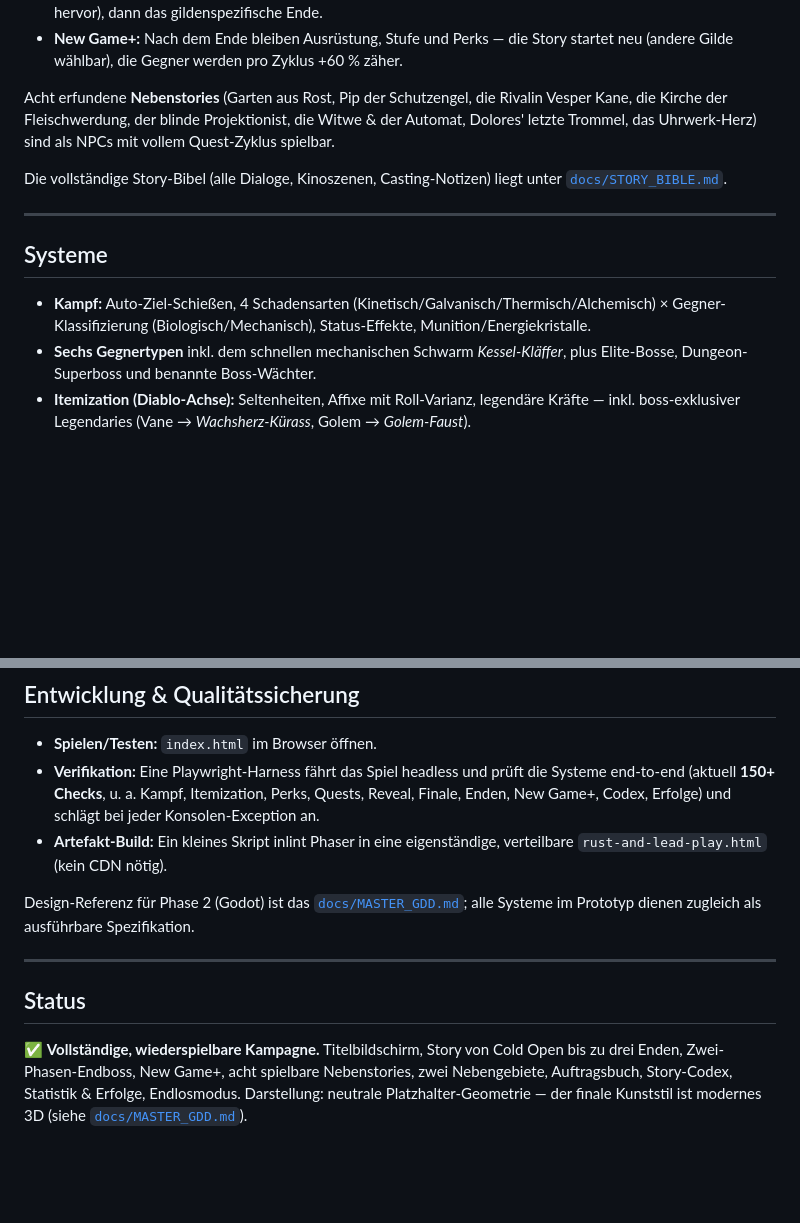
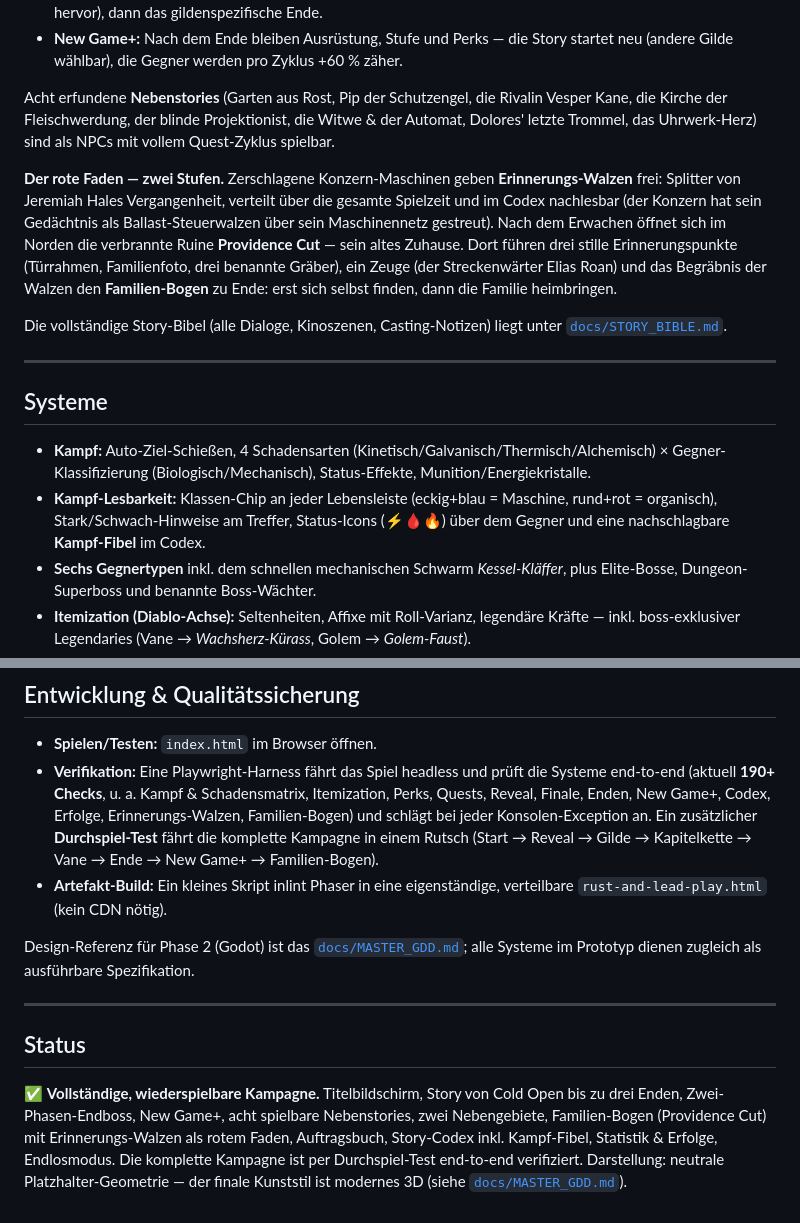
Before and after one commit to s6w5jrpz7n-source/rust-and-lead, a Markdown page: README.md, 2 parts joined by grey strips. Drawn GitHub-style; blank space fills up the shorter version.

Commit message:
README auf Spielstand bringen: Familien-Bogen, Kampf-Lesbarkeit, Tests
- Roter Faden (Erinnerungs-Walzen + Providence-Cut-Familienbogen) als
  eigener Absatz in der Kampagnen-Uebersicht.
- Kampf-Lesbarkeit (Klassen-Chip, Stark/Schwach, Status-Icons, Kampf-
  Fibel) als System aufgefuehrt.
- QS-Abschnitt: 190+ Checks + kompletter Durchspiel-Test (Start bis NG+
  und Familien-Bogen), Status-Abschnitt entsprechend.

Co-Authored-By: Claude Opus 4.8 <noreply@anthropic.com>
Claude-Session: https://claude.ai/code/session_017SUb9coK1sXAYaETV96Z7N

```diff
--- a/README.md
+++ b/README.md
@@ -30,6 +30,14 @@ Acht erfundene **Nebenstories** (Garten aus Rost, Pip der Schutzengel, die Rival
 Kane, die Kirche der Fleischwerdung, der blinde Projektionist, die Witwe & der Automat,
 Dolores' letzte Trommel, das Uhrwerk-Herz) sind als NPCs mit vollem Quest-Zyklus spielbar.
 
+**Der rote Faden — zwei Stufen.** Zerschlagene Konzern-Maschinen geben **Erinnerungs-Walzen**
+frei: Splitter von Jeremiah Hales Vergangenheit, verteilt über die gesamte Spielzeit und im
+Codex nachlesbar (der Konzern hat sein Gedächtnis als Ballast-Steuerwalzen über sein Maschinennetz
+gestreut). Nach dem Erwachen öffnet sich im Norden die verbrannte Ruine **Providence Cut** — sein
+altes Zuhause. Dort führen drei stille Erinnerungspunkte (Türrahmen, Familienfoto, drei benannte
+Gräber), ein Zeuge (der Streckenwärter Elias Roan) und das Begräbnis der Walzen den **Familien-Bogen**
+zu Ende: erst sich selbst finden, dann die Familie heimbringen.
+
 Die vollständige Story-Bibel (alle Dialoge, Kinoszenen, Casting-Notizen) liegt unter
 [`docs/STORY_BIBLE.md`](docs/STORY_BIBLE.md).
 
@@ -39,6 +47,9 @@ Die vollständige Story-Bibel (alle Dialoge, Kinoszenen, Casting-Notizen) liegt
 
 - **Kampf:** Auto-Ziel-Schießen, 4 Schadensarten (Kinetisch/Galvanisch/Thermisch/Alchemisch)
   × Gegner-Klassifizierung (Biologisch/Mechanisch), Status-Effekte, Munition/Energiekristalle.
+- **Kampf-Lesbarkeit:** Klassen-Chip an jeder Lebensleiste (eckig+blau = Maschine, rund+rot =
+  organisch), Stark/Schwach-Hinweise am Treffer, Status-Icons (⚡🩸🔥) über dem Gegner und eine
+  nachschlagbare **Kampf-Fibel** im Codex.
 - **Sechs Gegnertypen** inkl. dem schnellen mechanischen Schwarm *Kessel-Kläffer*, plus
   Elite-Bosse, Dungeon-Superboss und benannte Boss-Wächter.
 - **Itemization (Diablo-Achse):** Seltenheiten, Affixe mit Roll-Varianz, legendäre Kräfte —
@@ -90,8 +101,11 @@ lauffähig, ohne Build-Schritt, per CDN-Phaser.
 
 - **Spielen/Testen:** `index.html` im Browser öffnen.
 - **Verifikation:** Eine Playwright-Harness fährt das Spiel headless und prüft die Systeme
-  end-to-end (aktuell **150+ Checks**, u. a. Kampf, Itemization, Perks, Quests, Reveal,
-  Finale, Enden, New Game+, Codex, Erfolge) und schlägt bei jeder Konsolen-Exception an.
+  end-to-end (aktuell **190+ Checks**, u. a. Kampf & Schadensmatrix, Itemization, Perks,
+  Quests, Reveal, Finale, Enden, New Game+, Codex, Erfolge, Erinnerungs-Walzen, Familien-Bogen)
+  und schlägt bei jeder Konsolen-Exception an. Ein zusätzlicher **Durchspiel-Test** fährt die
+  komplette Kampagne in einem Rutsch (Start → Reveal → Gilde → Kapitelkette → Vane → Ende →
+  New Game+ → Familien-Bogen).
 - **Artefakt-Build:** Ein kleines Skript inlint Phaser in eine eigenständige, verteilbare
   `rust-and-lead-play.html` (kein CDN nötig).
 
@@ -104,6 +118,7 @@ alle Systeme im Prototyp dienen zugleich als ausführbare Spezifikation.
 
 ✅ **Vollständige, wiederspielbare Kampagne.** Titelbildschirm, Story von Cold Open bis zu
 drei Enden, Zwei-Phasen-Endboss, New Game+, acht spielbare Nebenstories, zwei Nebengebiete,
-Auftragsbuch, Story-Codex, Statistik & Erfolge, Endlosmodus. Darstellung: neutrale
-Platzhalter-Geometrie — der finale Kunststil ist modernes 3D (siehe
-[`docs/MASTER_GDD.md`](docs/MASTER_GDD.md)).
+Familien-Bogen (Providence Cut) mit Erinnerungs-Walzen als rotem Faden, Auftragsbuch,
+Story-Codex inkl. Kampf-Fibel, Statistik & Erfolge, Endlosmodus. Die komplette Kampagne
+ist per Durchspiel-Test end-to-end verifiziert. Darstellung: neutrale Platzhalter-Geometrie —
+der finale Kunststil ist modernes 3D (siehe [`docs/MASTER_GDD.md`](docs/MASTER_GDD.md)).
```
